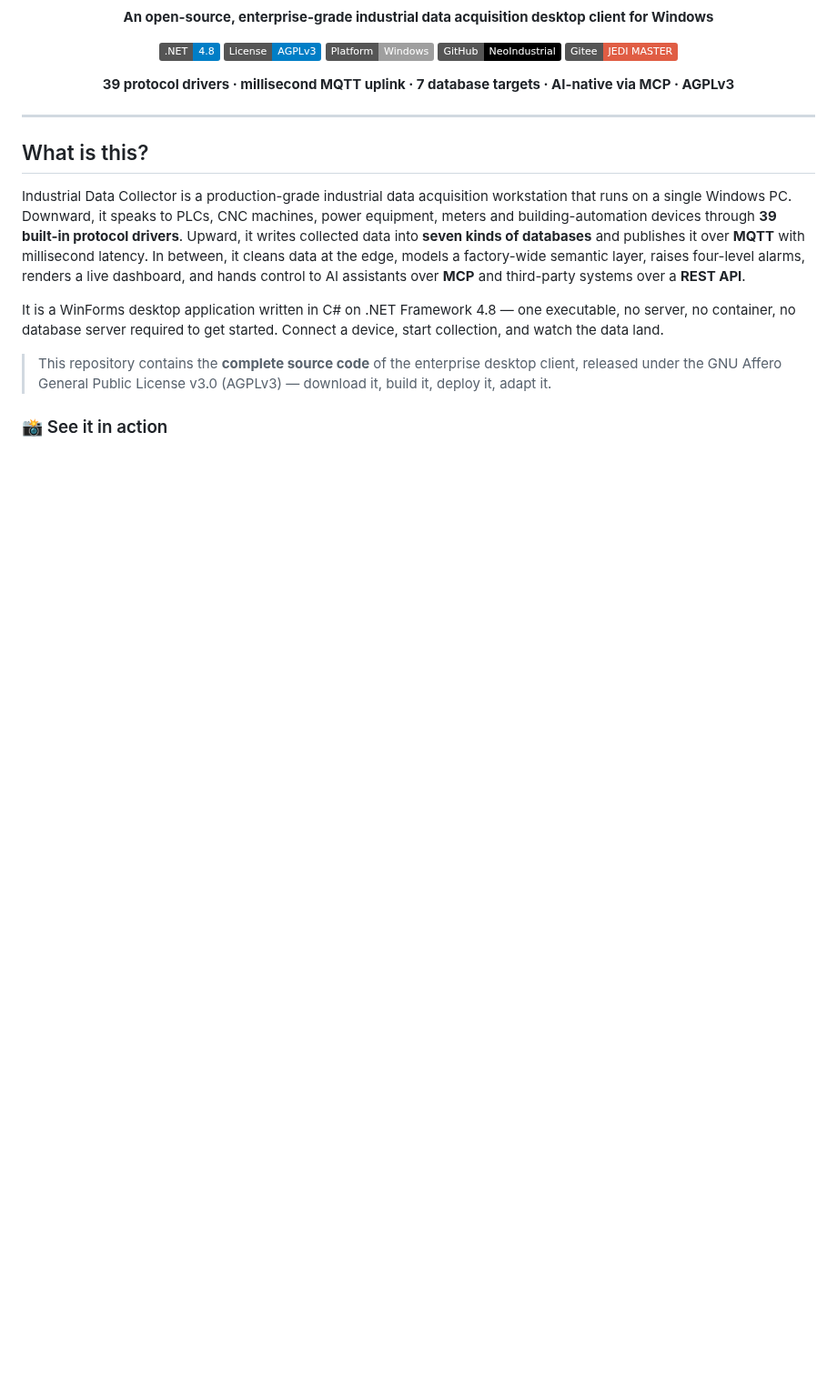
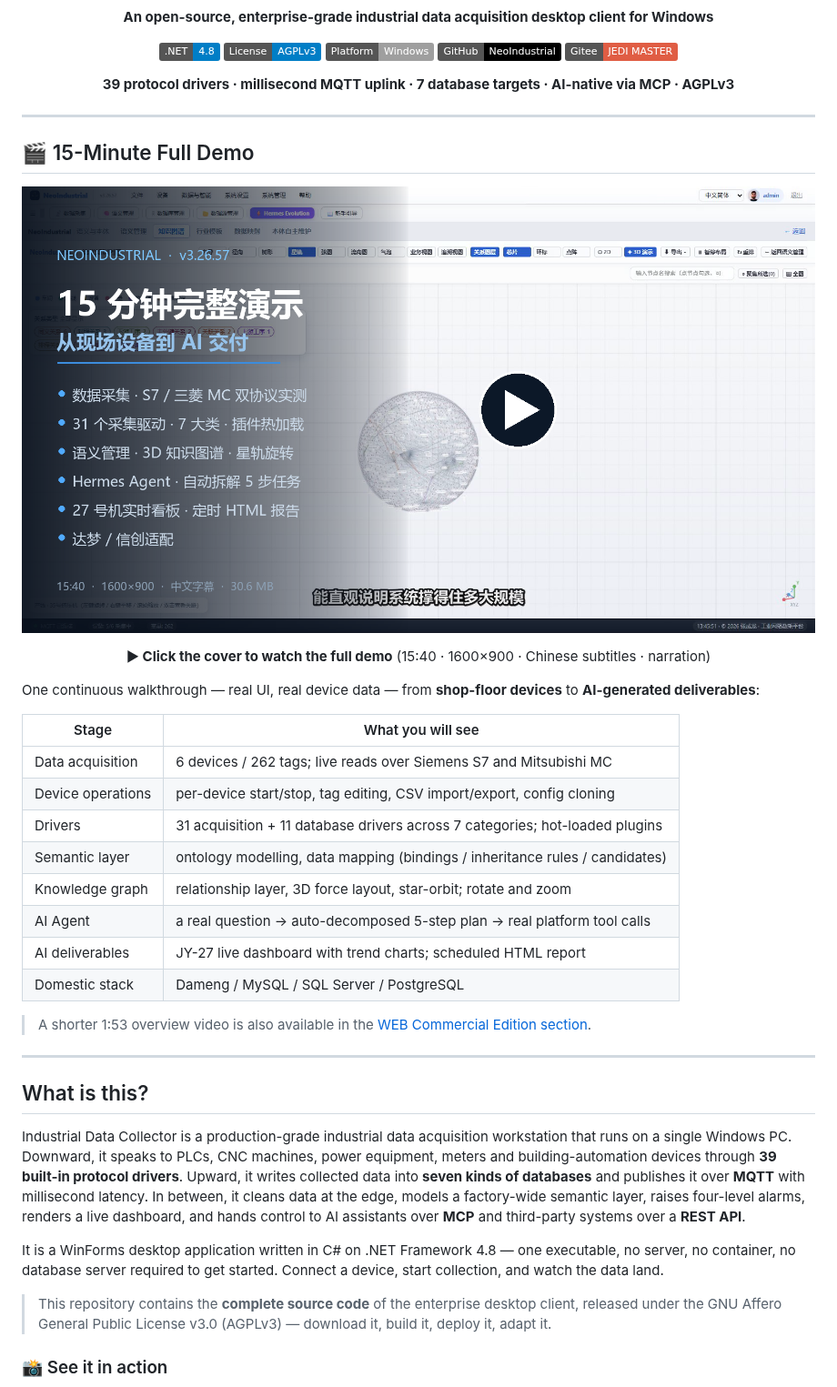
Before and after one commit to 18354356258/NeoIndustrial, a Markdown page: README.en.md, the part around the change. Shown at 91% size. Drawn GitHub-style; pictures changed too: picture/web-demo-15min-cover.png (added); badges without logos; blank space fills up the shorter version.

```diff
--- a/README.en.md
+++ b/README.en.md
@@ -17,6 +17,33 @@
 **39 protocol drivers · millisecond MQTT uplink · 7 database targets · AI-native via MCP · AGPLv3**
 
 </div>
+
+---
+
+## 🎬 15-Minute Full Demo
+
+<div align="center">
+
+[![NeoIndustrial · 15-minute full demo](picture/web-demo-15min-cover.png)](picture/web-demo-15min.mp4)
+
+**▶ Click the cover to watch the full demo** (15:40 · 1600×900 · Chinese subtitles · narration)
+
+</div>
+
+One continuous walkthrough — real UI, real device data — from **shop-floor devices** to **AI-generated deliverables**:
+
+| Stage | What you will see |
+|---|---|
+| Data acquisition | 6 devices / 262 tags; live reads over Siemens S7 and Mitsubishi MC |
+| Device operations | per-device start/stop, tag editing, CSV import/export, config cloning |
+| Drivers | 31 acquisition + 11 database drivers across 7 categories; hot-loaded plugins |
+| Semantic layer | ontology modelling, data mapping (bindings / inheritance rules / candidates) |
+| Knowledge graph | relationship layer, 3D force layout, star-orbit; rotate and zoom |
+| AI Agent | a real question → auto-decomposed 5-step plan → real platform tool calls |
+| AI deliverables | JY-27 live dashboard with trend charts; scheduled HTML report |
+| Domestic stack | Dameng / MySQL / SQL Server / PostgreSQL |
+
+> A shorter 1:53 overview video is also available in the [WEB Commercial Edition section](#-web-commercial-edition-put-the-whole-factory-in-a-browser).
 
 ---
 
```
Also changed, not shown: README.md (+27 -0 lines), 1 other file.
